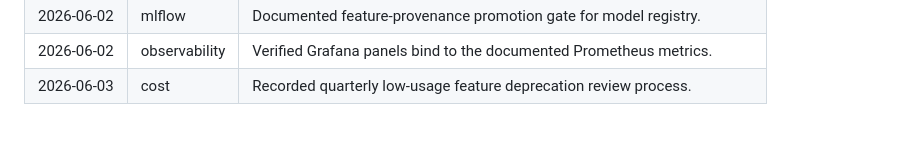
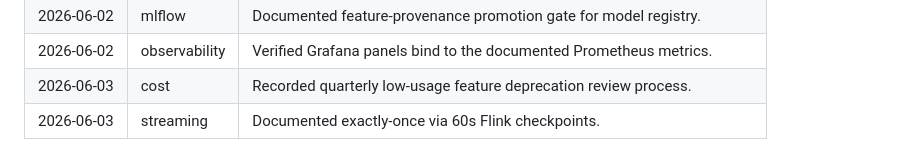
Before and after one commit to PSURI1894/ML-Feature-Store-and-Training-Data-Pipeline, a Markdown page: docs/engineering-log.md, the part around the change. GitHub-like rendering.

Commit message:
docs(log): record streaming hardening note
Co-Authored-By: Claude Opus 4.8 <noreply@anthropic.com>

```diff
--- a/docs/engineering-log.md
+++ b/docs/engineering-log.md
@@ -41,3 +41,4 @@ Newest entries at the bottom. Each entry corresponds to a maintenance commit.
 | 2026-06-02 | mlflow | Documented feature-provenance promotion gate for model registry. |
 | 2026-06-02 | observability | Verified Grafana panels bind to the documented Prometheus metrics. |
 | 2026-06-03 | cost | Recorded quarterly low-usage feature deprecation review process. |
+| 2026-06-03 | streaming | Documented exactly-once via 60s Flink checkpoints. |
```
